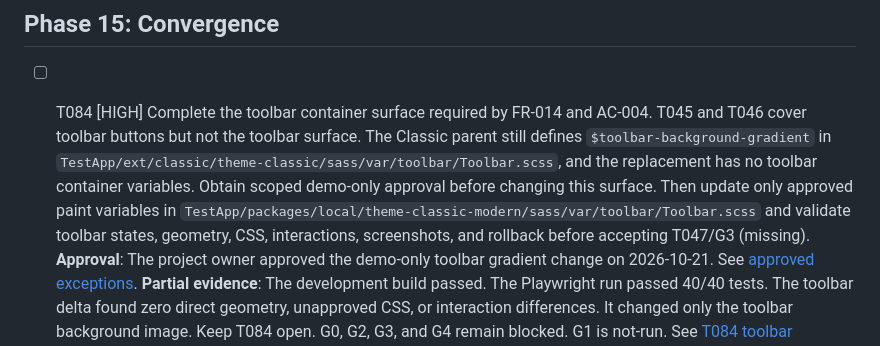
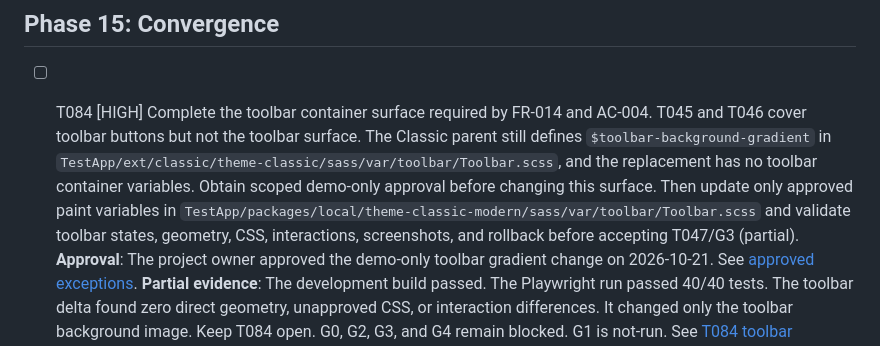
Before and after one commit to ViachaslauStrelnikau/extjs7-classic-theme-upgrade, a Markdown page: specs/001-modernize-classic-theme/tasks.md, the part around the change. GitHub-like rendering.

Commit message:
T084: Mark toolbar work partially implemented

```diff
--- a/specs/001-modernize-classic-theme/tasks.md
+++ b/specs/001-modernize-classic-theme/tasks.md
@@ -315,6 +315,6 @@ Do not mark a task complete until its stated evidence exists.
 
 ## Phase 15: Convergence
 
-- [ ] T084 [HIGH] Complete the toolbar container surface required by FR-014 and AC-004. T045 and T046 cover toolbar buttons but not the toolbar surface. The Classic parent still defines `$toolbar-background-gradient` in `TestApp/ext/classic/theme-classic/sass/var/toolbar/Toolbar.scss`, and the replacement has no toolbar container variables. Obtain scoped demo-only approval before changing this surface. Then update only approved paint variables in `TestApp/packages/local/theme-classic-modern/sass/var/toolbar/Toolbar.scss` and validate toolbar states, geometry, CSS, interactions, screenshots, and rollback before accepting T047/G3 (missing).
+- [ ] T084 [HIGH] Complete the toolbar container surface required by FR-014 and AC-004. T045 and T046 cover toolbar buttons but not the toolbar surface. The Classic parent still defines `$toolbar-background-gradient` in `TestApp/ext/classic/theme-classic/sass/var/toolbar/Toolbar.scss`, and the replacement has no toolbar container variables. Obtain scoped demo-only approval before changing this surface. Then update only approved paint variables in `TestApp/packages/local/theme-classic-modern/sass/var/toolbar/Toolbar.scss` and validate toolbar states, geometry, CSS, interactions, screenshots, and rollback before accepting T047/G3 (partial).
   **Approval**: The project owner approved the demo-only toolbar gradient change on 2026-10-21. See [approved exceptions](evidence/approved-exceptions.md).
   **Partial evidence**: The development build passed. The Playwright run passed 40/40 tests. The toolbar delta found zero direct geometry, unapproved CSS, or interaction differences. It changed only the toolbar background image. Keep T084 open. G0, G2, G3, and G4 remain blocked. G1 is not-run. See [T084 toolbar evidence](evidence/t084-toolbar-demo.md).
```
